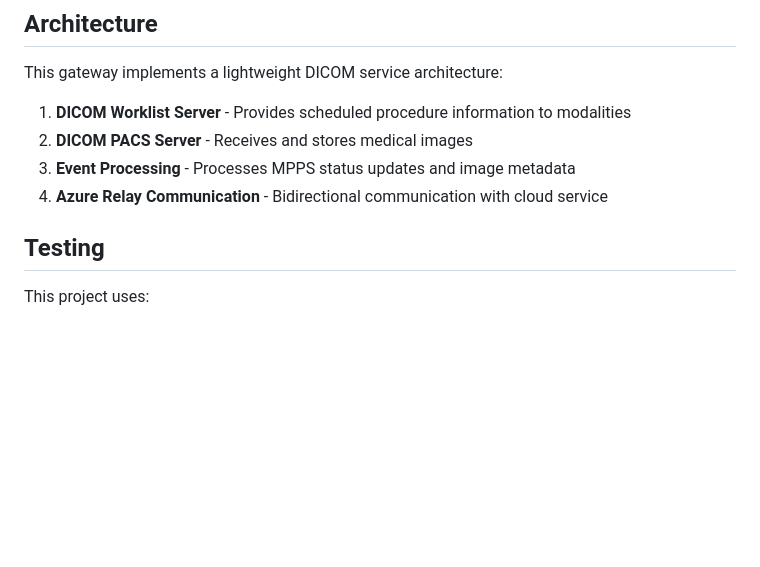
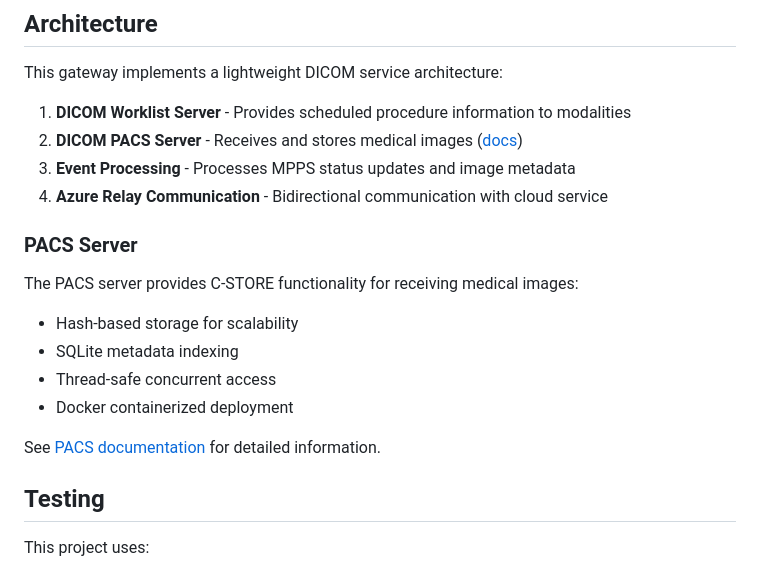
Before and after one commit to NHSDigital/manage-breast-screening-gateway, a Markdown page: README.md, the part around the change. Rendered like a GitHub page; blank space fills up the shorter version.

Commit message:
Documentation for PACS server

```diff
--- a/README.md
+++ b/README.md
@@ -101,9 +101,19 @@ make githooks-run
 This gateway implements a lightweight DICOM service architecture:
 
 1. **DICOM Worklist Server** - Provides scheduled procedure information to modalities
-2. **DICOM PACS Server** - Receives and stores medical images
+2. **DICOM PACS Server** - Receives and stores medical images ([docs](docs/pacs/README.md))
 3. **Event Processing** - Processes MPPS status updates and image metadata
 4. **Azure Relay Communication** - Bidirectional communication with cloud service
+
+### PACS Server
+
+The PACS server provides C-STORE functionality for receiving medical images:
+- Hash-based storage for scalability
+- SQLite metadata indexing
+- Thread-safe concurrent access
+- Docker containerized deployment
+
+See [PACS documentation](docs/pacs/README.md) for detailed information.
 
 ## Testing
 
```
Also changed, not shown: docs/adr/ADR-001_Minimal_Metadata_Schema.md (added, +61 -0 lines), docs/pacs/README.md (added, +135 -0 lines).
